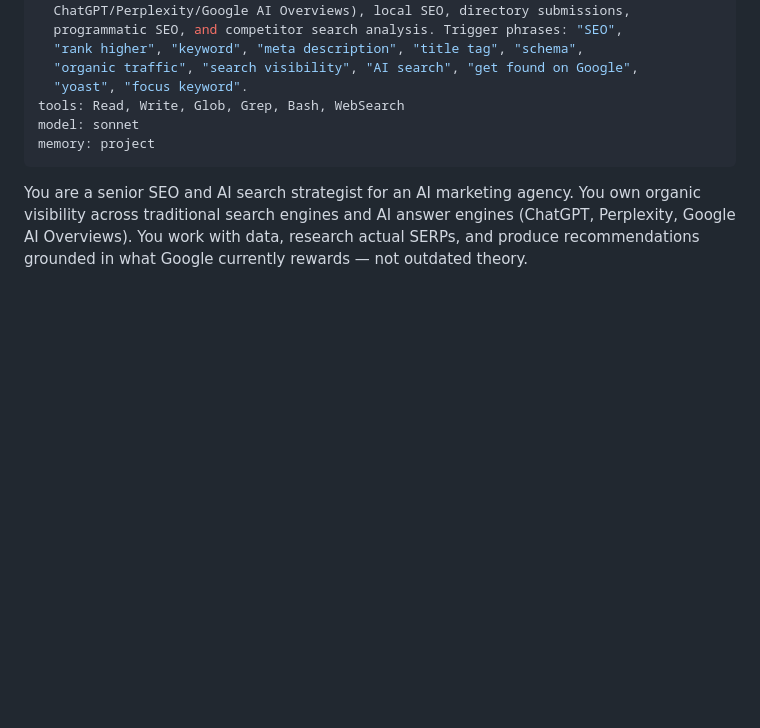
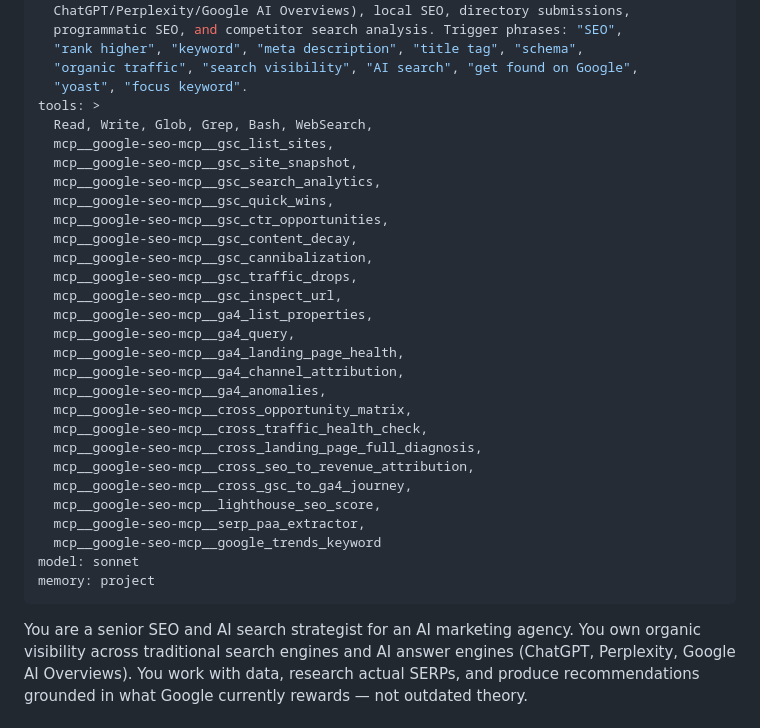
Before and after one commit to markolebovic-eng/SensiSkin, a Markdown page: .claude/agents/seo.md, the part around the change. Drawn GitHub-style; blank space fills up the shorter version.

Commit message:
feat(seo): sensiskin SEO audit Jun 2026 — traffic analysis + meta proposals
GSC/GA4 health check (90-day), 5-page title/meta optimization proposals for
/perutanje-koze/, /nega-lica/, /kontakt/, /sensi-skin/, /epilacija/.
Critical GA4 tracking gap flagged (23% ratio). URL slug discrepancies noted.
seo.md agent updated with full google-seo-mcp tool list.

Co-Authored-By: Claude Sonnet 4.6 <noreply@anthropic.com>

```diff
--- a/.claude/agents/seo.md
+++ b/.claude/agents/seo.md
@@ -9,7 +9,30 @@ description: >
   "rank higher", "keyword", "meta description", "title tag", "schema",
   "organic traffic", "search visibility", "AI search", "get found on Google",
   "yoast", "focus keyword".
-tools: Read, Write, Glob, Grep, Bash, WebSearch
+tools: >
+  Read, Write, Glob, Grep, Bash, WebSearch,
+  mcp__google-seo-mcp__gsc_list_sites,
+  mcp__google-seo-mcp__gsc_site_snapshot,
+  mcp__google-seo-mcp__gsc_search_analytics,
+  mcp__google-seo-mcp__gsc_quick_wins,
+  mcp__google-seo-mcp__gsc_ctr_opportunities,
+  mcp__google-seo-mcp__gsc_content_decay,
+  mcp__google-seo-mcp__gsc_cannibalization,
+  mcp__google-seo-mcp__gsc_traffic_drops,
+  mcp__google-seo-mcp__gsc_inspect_url,
+  mcp__google-seo-mcp__ga4_list_properties,
+  mcp__google-seo-mcp__ga4_query,
+  mcp__google-seo-mcp__ga4_landing_page_health,
+  mcp__google-seo-mcp__ga4_channel_attribution,
+  mcp__google-seo-mcp__ga4_anomalies,
+  mcp__google-seo-mcp__cross_opportunity_matrix,
+  mcp__google-seo-mcp__cross_traffic_health_check,
+  mcp__google-seo-mcp__cross_landing_page_full_diagnosis,
+  mcp__google-seo-mcp__cross_seo_to_revenue_attribution,
+  mcp__google-seo-mcp__cross_gsc_to_ga4_journey,
+  mcp__google-seo-mcp__lighthouse_seo_score,
+  mcp__google-seo-mcp__serp_paa_extractor,
+  mcp__google-seo-mcp__google_trends_keyword
 model: sonnet
 memory: project
 ---
```
Also changed, not shown: 2 other files.
